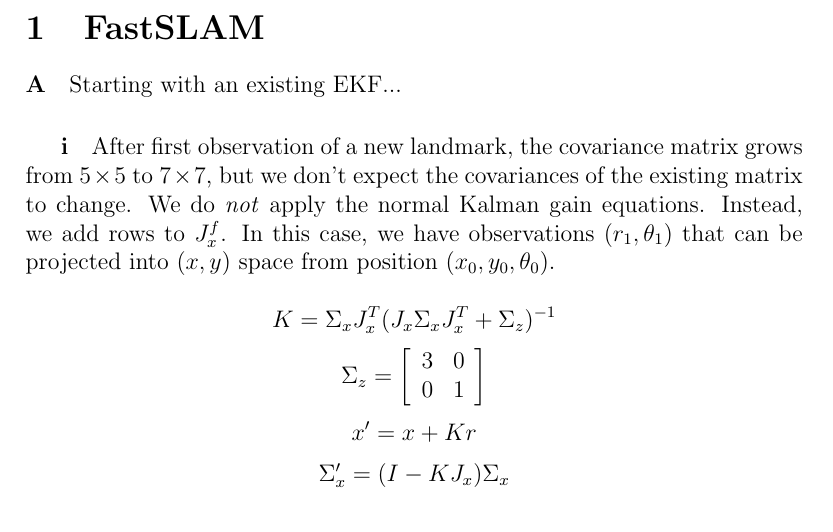
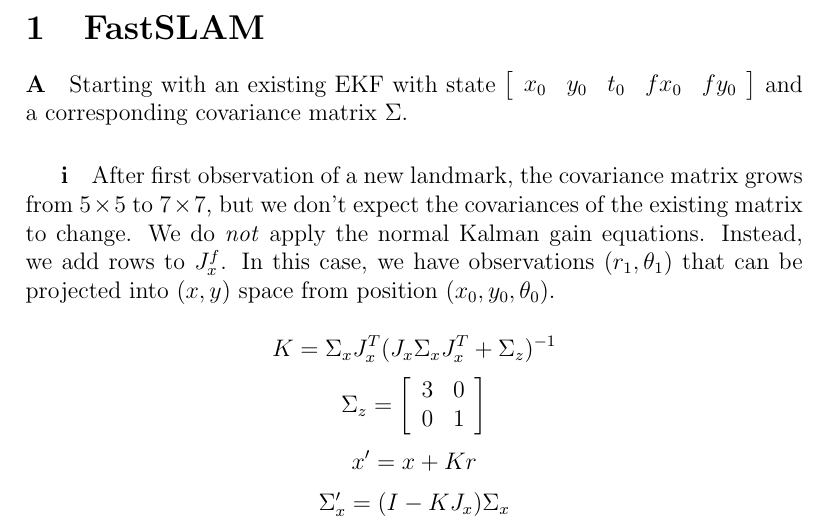
Before and after one commit to pdaquino/EECS568, a LaTeX document (ps3/answers.tex): part of page 2 of 8, cut so that both start at the same text. Compiled offline with pdfLaTeX.

Commit message:
Minor Changes

```diff
--- a/ps3/answers.tex
+++ b/ps3/answers.tex
@@ -20,7 +20,7 @@
 
 % PART A
 \paragraph{A}
-Starting with an existing EKF...
+Starting with an existing EKF with state $\left[\begin{array}{c c c c c}x_0 & y_0 & t_0 & fx_0 & fy_0\end{array}\right]$ and a corresponding covariance matrix $\Sigma$.
 \subparagraph{i}
 After first observation of a new landmark, the covariance matrix grows from $5\times 5$ to
 $7 \times 7$, but we don't expect the covariances of the existing matrix
```
